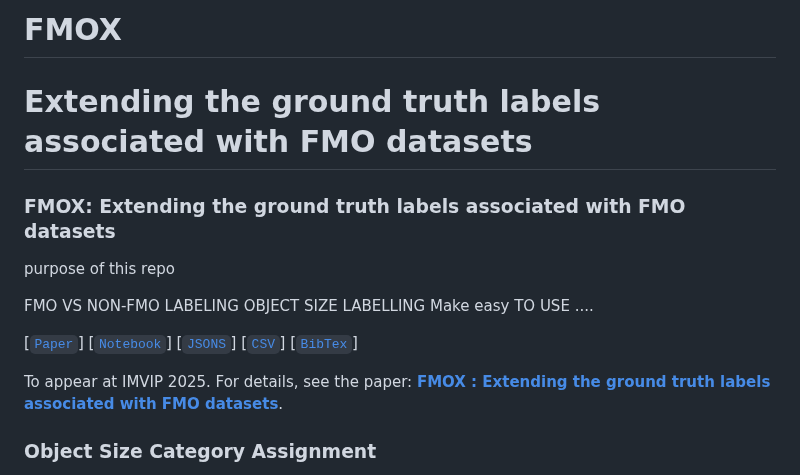
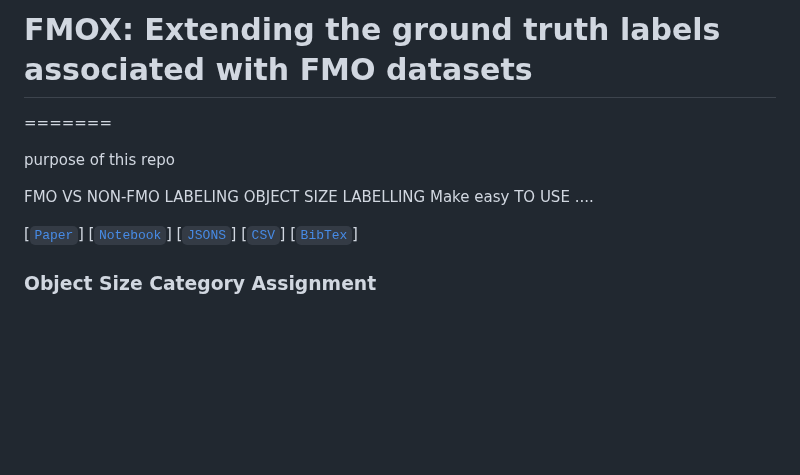
Before and after one commit to CVMLmu/FMOX, a Markdown page: README.md, the part around the change. Drawn GitHub-style; blank space fills up the shorter version.

Commit message:
Initial commit

```diff
--- a/README.md
+++ b/README.md
@@ -1,7 +1,5 @@
-# FMOX
-Extending the ground truth labels associated with FMO datasets
+# FMOX: Extending the ground truth labels associated with FMO datasets
 =======
-### FMOX: Extending the ground truth labels associated with FMO datasets
 
 purpose of this repo
 
@@ -16,8 +14,10 @@ Make easy TO USE ....
 [[`BibTex`](#citing-imagebind)]
 
 
-To appear at IMVIP 2025. For details, see the paper: **[FMOX : Extending the ground truth labels associated with FMO datasets](https://facebookresearch.github.io/ImageBind/paper)**.
-
+<!-- To appear at IMVIP 2025. For details, see the paper:
+**[FMOX : Extending the ground truth labels associated with FMO
+datasets](https://facebookresearch.github.io/ImageBind/paper)**.
+-->
 
 ### Object Size Category Assignment
 
```
